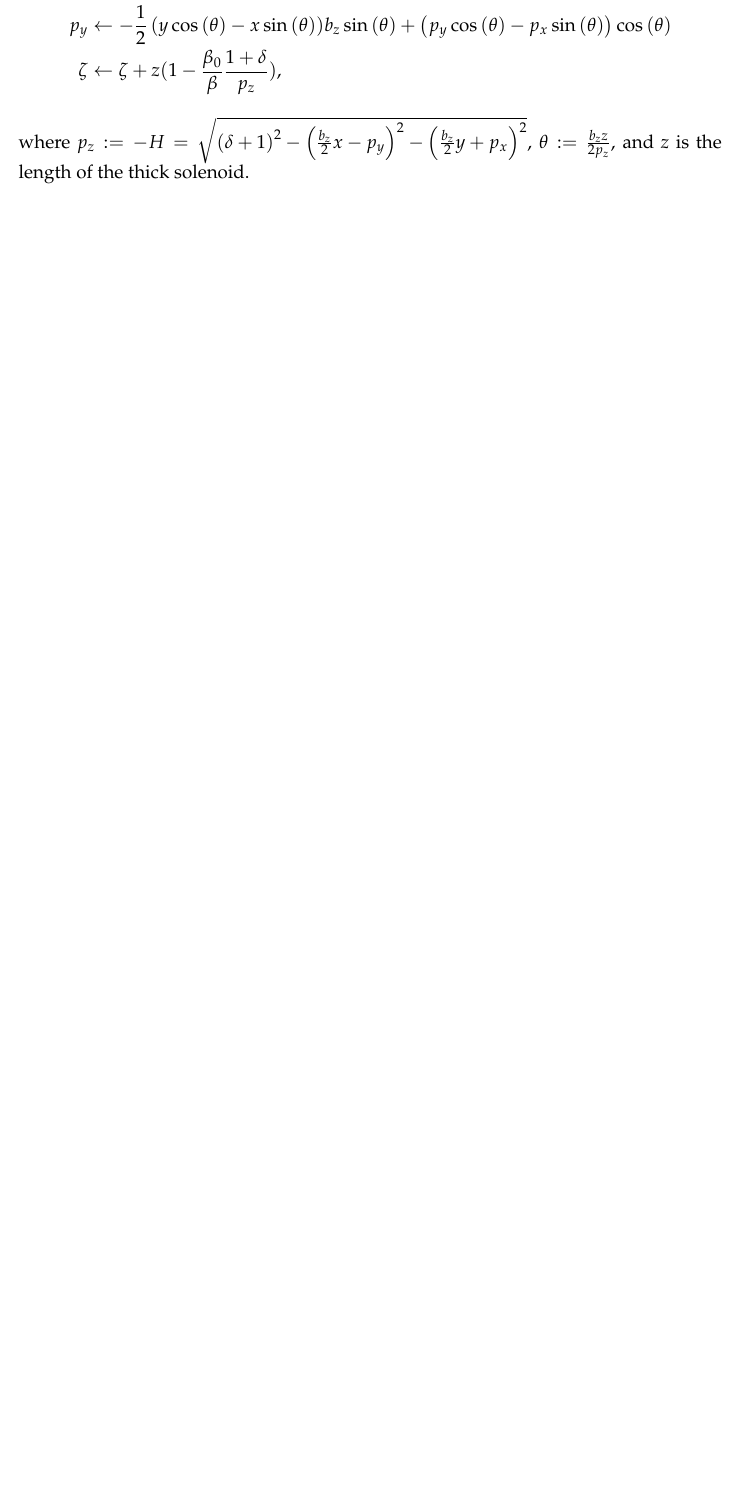
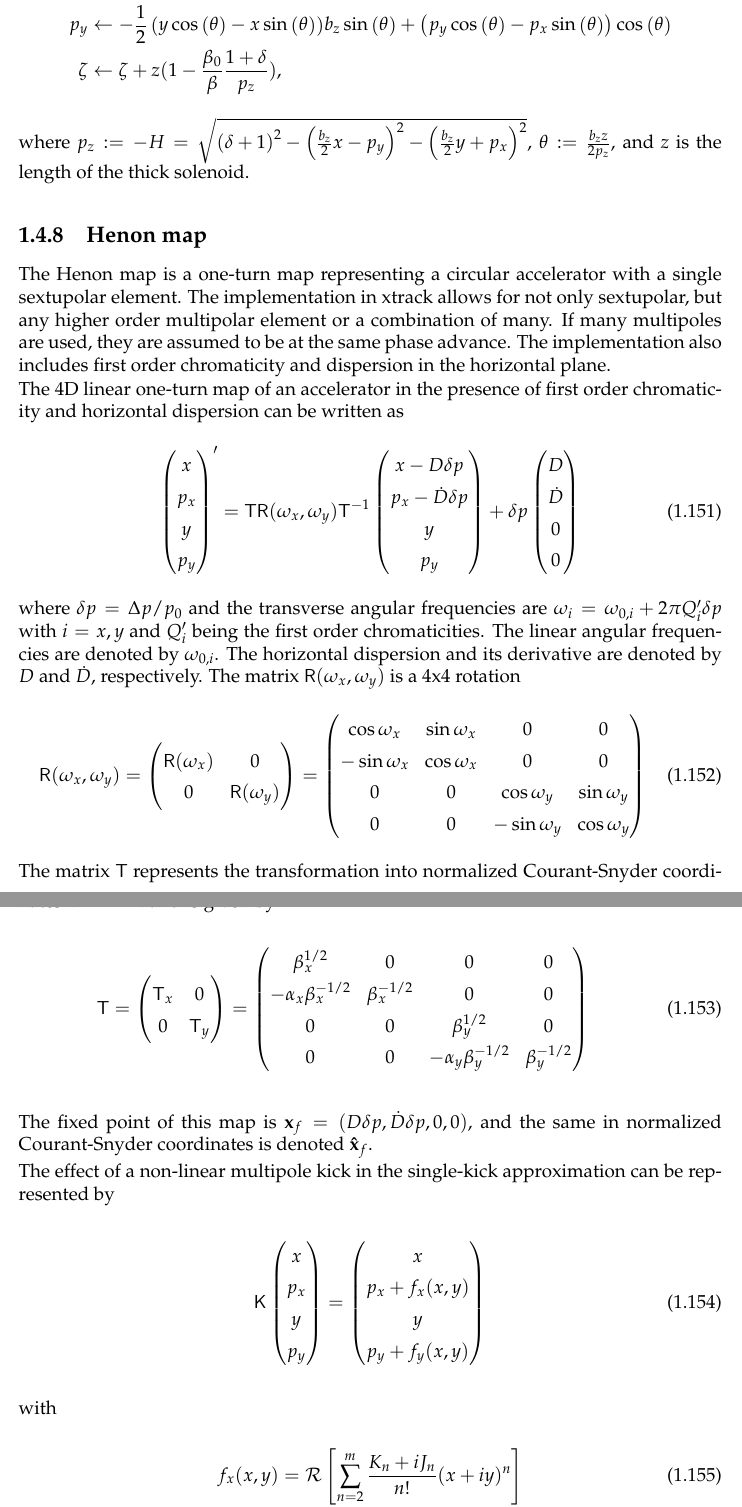
Before and after one commit to xsuite/xsuite, a LaTeX book (docs/physics_manual/physics_man.tex, which reads docs/physics_manual/xtrack.tex): part of page 24 of 99 before the commit and two parts of pages 24 and 25 of 101 after it, the two joined at a grey line, cut so that both start at the same text, the shorter picture padded with empty space. Compiled offline with pdfLaTeX.

Commit message:
Physics manual update on Henon map element

```diff
--- a/docs/physics_manual/xtrack.tex
+++ b/docs/physics_manual/xtrack.tex
@@ -1036,3 +1036,84 @@ We have the following map (note the change in $\zeta$ is analogous to the drift)
   \zeta &\leftarrow \zeta + z (1 - \frac{\beta_0}{\beta} \frac{1 + \delta}{p_z}),
 \end{align*}
 where $p_z := -H = \sqrt{{\left(\delta + 1\right)}^2 - {\left(\frac{b_z}{2} x - p_{y}\right)}^{2} - {\left(\frac{b_{z}}{2} y + p_{x}\right)}^{2}}$, $\theta := \frac{b_{z} z}{2 p_z} $, and $z$ is the length of the thick solenoid.
+
+
+\subsection{Henon map}
+
+The Henon map is a one-turn map representing a circular accelerator with a single sextupolar element. The implementation in xtrack allows for not only sextupolar, but any higher order multipolar element or a combination of many. If many multipoles are used, they are assumed to be at the same phase advance. The implementation also includes first order chromaticity and dispersion in the horizontal plane.
+
+The 4D linear one-turn map of an accelerator in the presence of first order chromaticity and horizontal dispersion can be written as
+\begin{align}
+  \left(\begin{matrix}
+  x \\
+  p_x \\
+  y \\
+  p_y
+  \end{matrix}\right)'=
+  \mathsf{T}\mathsf{R}(\omega_x,\omega_y)\mathsf{T}^{-1}
+  \left(\begin{matrix}
+  x-D\delta p \\
+  p_x-\dot{D}\delta p \\
+  y \\
+  p_y
+  \end{matrix}\right)+
+  \delta p
+  \left(\begin{matrix}
+  D \\
+  \dot{D} \\
+  0 \\
+  0
+  \end{matrix}\right)
+\end{align}
+where $\delta p=\Delta p /p_0$ and the transverse angular frequencies are $\omega_i=\omega_{0,i}+2\pi Q_i'\delta p$ with $i=x,y$ and $Q_i'$ being the first order chromaticities. The linear angular frequencies are denoted by $\omega_{0,i}$. The horizontal dispersion and its derivative are denoted by $D$ and $\dot{D}$, respectively. The matrix $\mathsf{R}(\omega_x,\omega_y)$ is a 4x4 rotation
+\begin{align}
+  \mathsf{R}(\omega_x,\omega_y)=
+  \left(\begin{matrix}
+  \mathsf{R}(\omega_x) & 0 \\
+  0 & \mathsf{R}(\omega_y)
+  \end{matrix}\right)=
+  \left(\begin{matrix}
+  \cos\omega_x & \sin\omega_x & 0 & 0 \\
+  -\sin\omega_x & \cos\omega_x & 0 & 0 \\
+  0 & 0 & \cos\omega_y & \sin\omega_y \\
+  0 & 0 & -\sin\omega_y & \cos\omega_y
+  \end{matrix}\right)
+\end{align}
+The matrix $\mathsf{T}$ represents the transformation into normalized Courant-Snyder coordinates $\mathbf{\hat{x}}=\mathsf{T}^{-1}\mathbf{x}$ and is given by
+\begin{align}
+  \mathsf{T}=
+  \left(\begin{matrix}
+  \mathsf{T}_x & 0 \\
+  0 & \mathsf{T}_y
+  \end{matrix}\right)=
+  \left(\begin{matrix}
+  \beta_x^{1/2} & 0 & 0 & 0 \\
+  -\alpha_x\beta_x^{-1/2} & \beta_x^{-1/2} & 0 & 0 \\
+  0 & 0 & \beta_y^{1/2} & 0 \\
+  0 & 0 & -\alpha_y\beta_y^{-1/2} & \beta_y^{-1/2}
+  \end{matrix}\right)
+\end{align}
+
+The fixed point of this map is $\mathbf{x}_f=(D\delta p,\dot{D}\delta p,0,0)$, and the same in normalized Courant-Snyder coordinates is denoted $\mathbf{\hat{x}}_f$.
+
+The effect of a non-linear multipole kick in the single-kick approximation can be represented by
+\begin{align}
+  \mathsf{K}
+  \left(\begin{matrix}
+  x \\
+  p_x \\
+  y \\
+  p_y
+  \end{matrix}\right)=
+  \left(\begin{matrix}
+  x \\
+  p_x + f_x(x,y) \\
+  y \\
+  p_y + f_y(x,y)
+  \end{matrix}\right)
+\end{align}
+with
+\begin{align}
+  f_x(x,y)&= \mathcal{R}\left[\sum_{n=2}^m\frac{K_n+iJ_n}{n!}(x+iy)^n\right] \\
+  f_y(x,y)&= \mathcal{I}\left[\sum_{n=2}^m\frac{K_n+iJ_n}{n!}(x+iy)^n\right]
+\end{align}
```
Also changed, not shown: docs/physics_manual/xtrack.tex (77 more changed lines).
